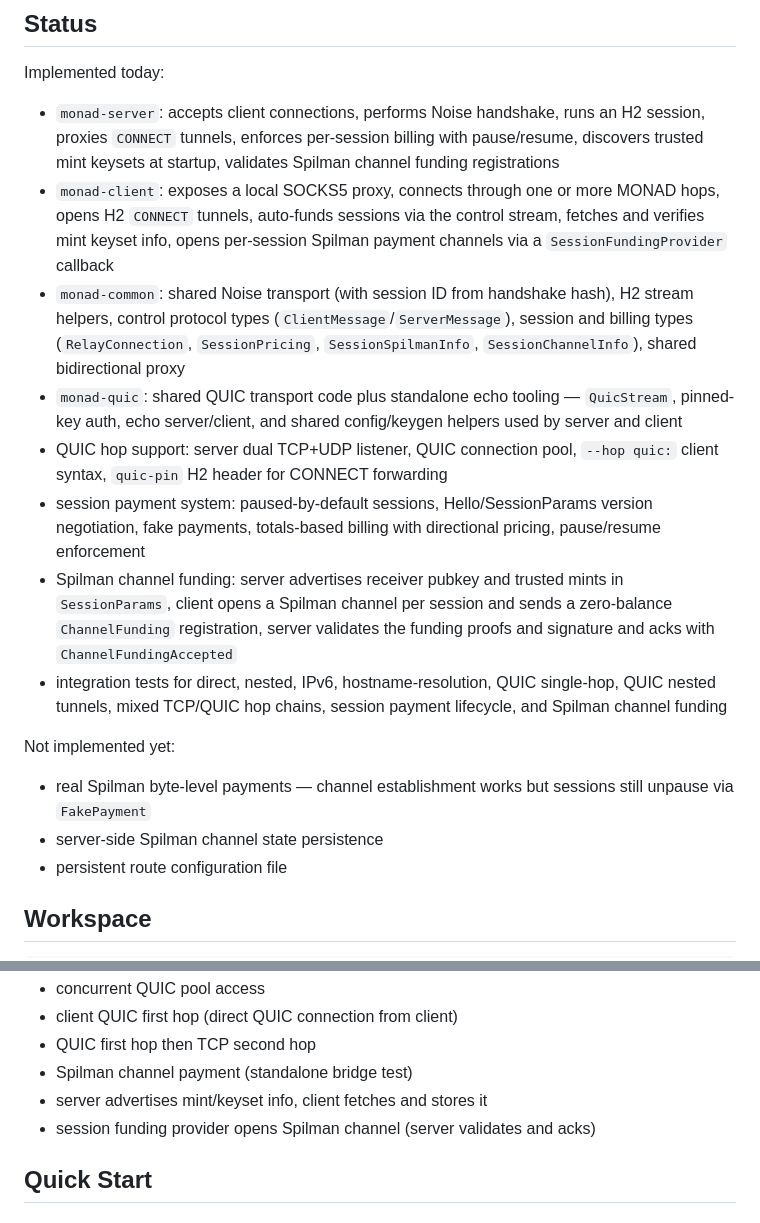
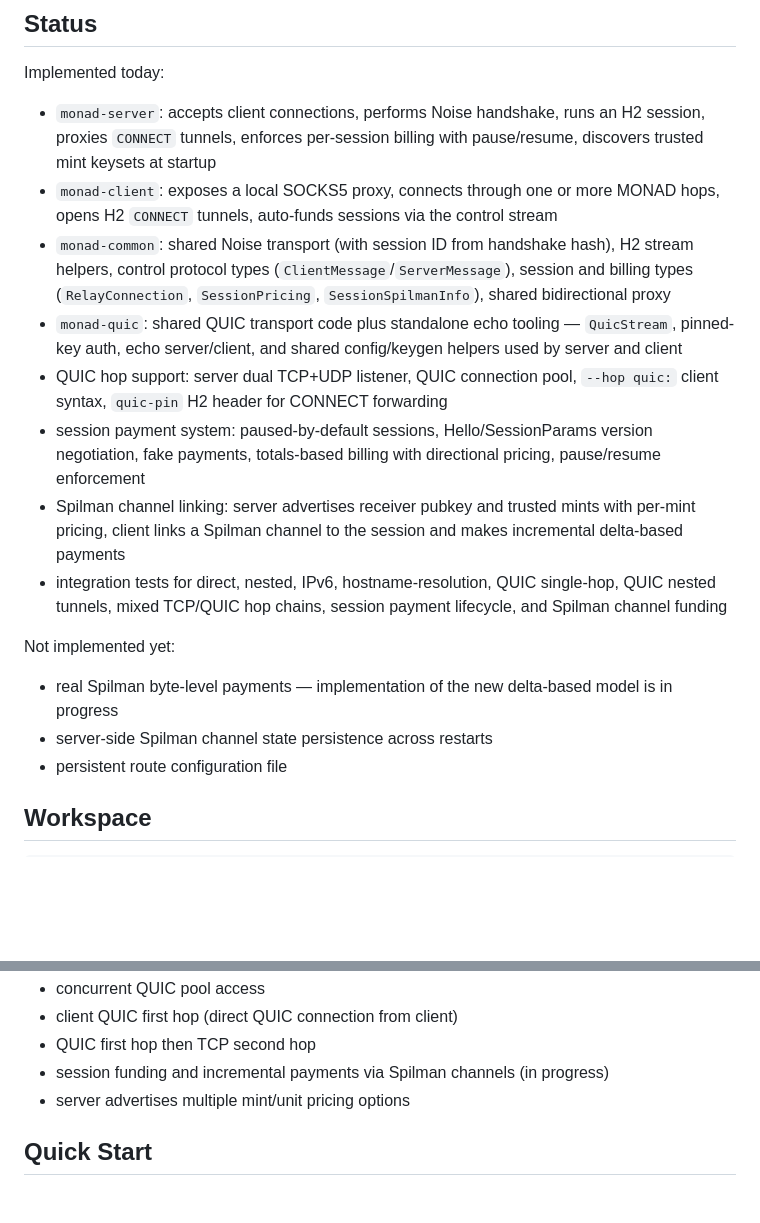
Before and after one commit to SatsAndSports/MONAD, a Markdown page: README.md, 2 parts joined by grey strips. Rendered like a GitHub page; blank space fills up the shorter version.

Commit message:
*.md. Plan the transitions for payment in ARCHITECTURE.md

```diff
--- a/README.md
+++ b/README.md
@@ -13,18 +13,18 @@ It provides:
 ## Status
 
 Implemented today:
-- `monad-server`: accepts client connections, performs Noise handshake, runs an H2 session, proxies `CONNECT` tunnels, enforces per-session billing with pause/resume, discovers trusted mint keysets at startup, validates Spilman channel funding registrations
-- `monad-client`: exposes a local SOCKS5 proxy, connects through one or more MONAD hops, opens H2 `CONNECT` tunnels, auto-funds sessions via the control stream, fetches and verifies mint keyset info, opens per-session Spilman payment channels via a `SessionFundingProvider` callback
-- `monad-common`: shared Noise transport (with session ID from handshake hash), H2 stream helpers, control protocol types (`ClientMessage`/`ServerMessage`), session and billing types (`RelayConnection`, `SessionPricing`, `SessionSpilmanInfo`, `SessionChannelInfo`), shared bidirectional proxy
+- `monad-server`: accepts client connections, performs Noise handshake, runs an H2 session, proxies `CONNECT` tunnels, enforces per-session billing with pause/resume, discovers trusted mint keysets at startup
+- `monad-client`: exposes a local SOCKS5 proxy, connects through one or more MONAD hops, opens H2 `CONNECT` tunnels, auto-funds sessions via the control stream
+- `monad-common`: shared Noise transport (with session ID from handshake hash), H2 stream helpers, control protocol types (`ClientMessage`/`ServerMessage`), session and billing types (`RelayConnection`, `SessionPricing`, `SessionSpilmanInfo`), shared bidirectional proxy
 - `monad-quic`: shared QUIC transport code plus standalone echo tooling — `QuicStream`, pinned-key auth, echo server/client, and shared config/keygen helpers used by server and client
 - QUIC hop support: server dual TCP+UDP listener, QUIC connection pool, `--hop quic:` client syntax, `quic-pin` H2 header for CONNECT forwarding
 - session payment system: paused-by-default sessions, Hello/SessionParams version negotiation, fake payments, totals-based billing with directional pricing, pause/resume enforcement
-- Spilman channel funding: server advertises receiver pubkey and trusted mints in `SessionParams`, client opens a Spilman channel per session and sends a zero-balance `ChannelFunding` registration, server validates the funding proofs and signature and acks with `ChannelFundingAccepted`
+- Spilman channel linking: server advertises receiver pubkey and trusted mints with per-mint pricing, client links a Spilman channel to the session and makes incremental delta-based payments
 - integration tests for direct, nested, IPv6, hostname-resolution, QUIC single-hop, QUIC nested tunnels, mixed TCP/QUIC hop chains, session payment lifecycle, and Spilman channel funding
 
 Not implemented yet:
-- real Spilman byte-level payments — channel establishment works but sessions still unpause via `FakePayment`
-- server-side Spilman channel state persistence
+- real Spilman byte-level payments — implementation of the new delta-based model is in progress
+- server-side Spilman channel state persistence across restarts
 - persistent route configuration file
 
 ## Workspace
@@ -79,9 +79,8 @@ Current coverage includes:
 - concurrent QUIC pool access
 - client QUIC first hop (direct QUIC connection from client)
 - QUIC first hop then TCP second hop
-- Spilman channel payment (standalone bridge test)
-- server advertises mint/keyset info, client fetches and stores it
-- session funding provider opens Spilman channel (server validates and acks)
+- session funding and incremental payments via Spilman channels (in progress)
+- server advertises multiple mint/unit pricing options
 
 ## Quick Start
 
```
Also changed, not shown: AGENTS.md (+8 -11 lines), ARCHITECTURE.md (+87 -25 lines).
